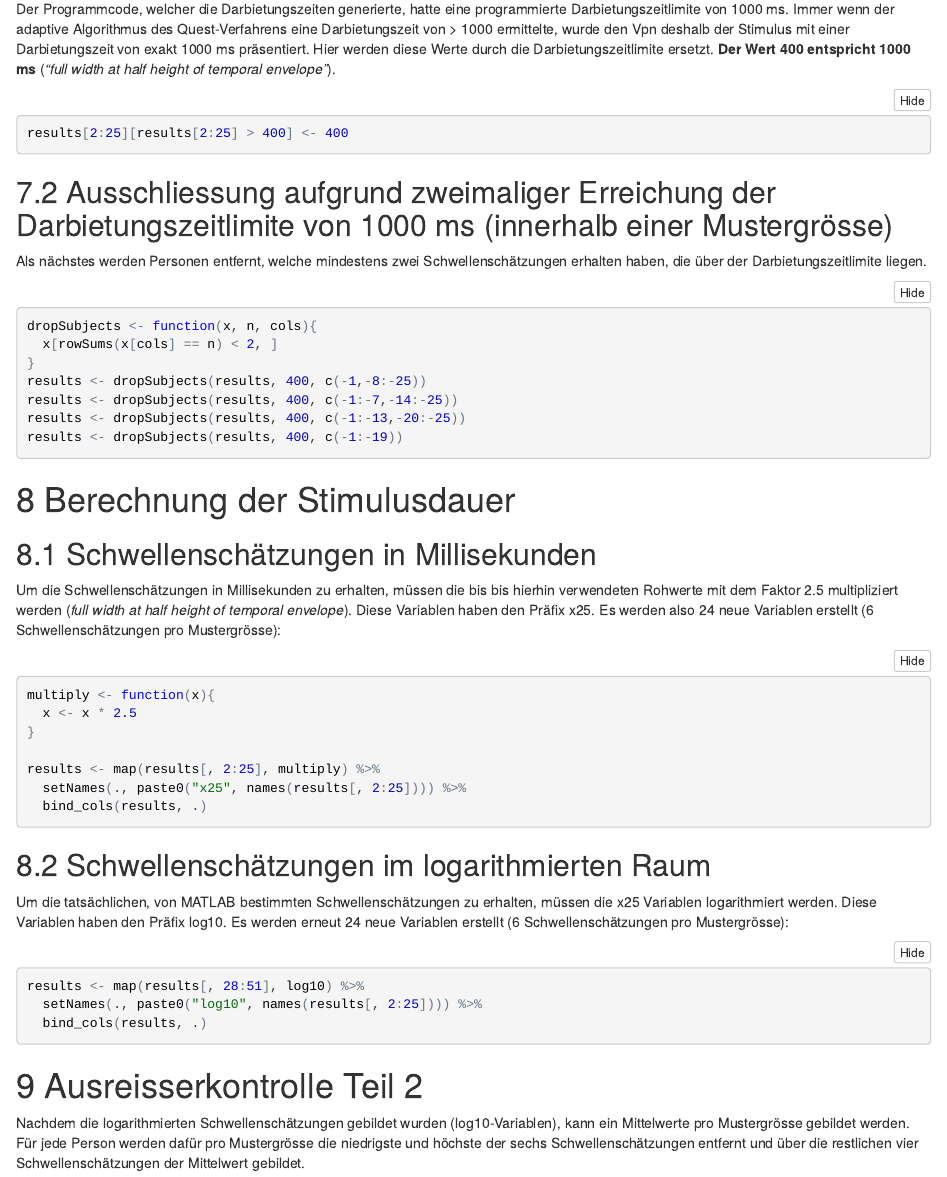
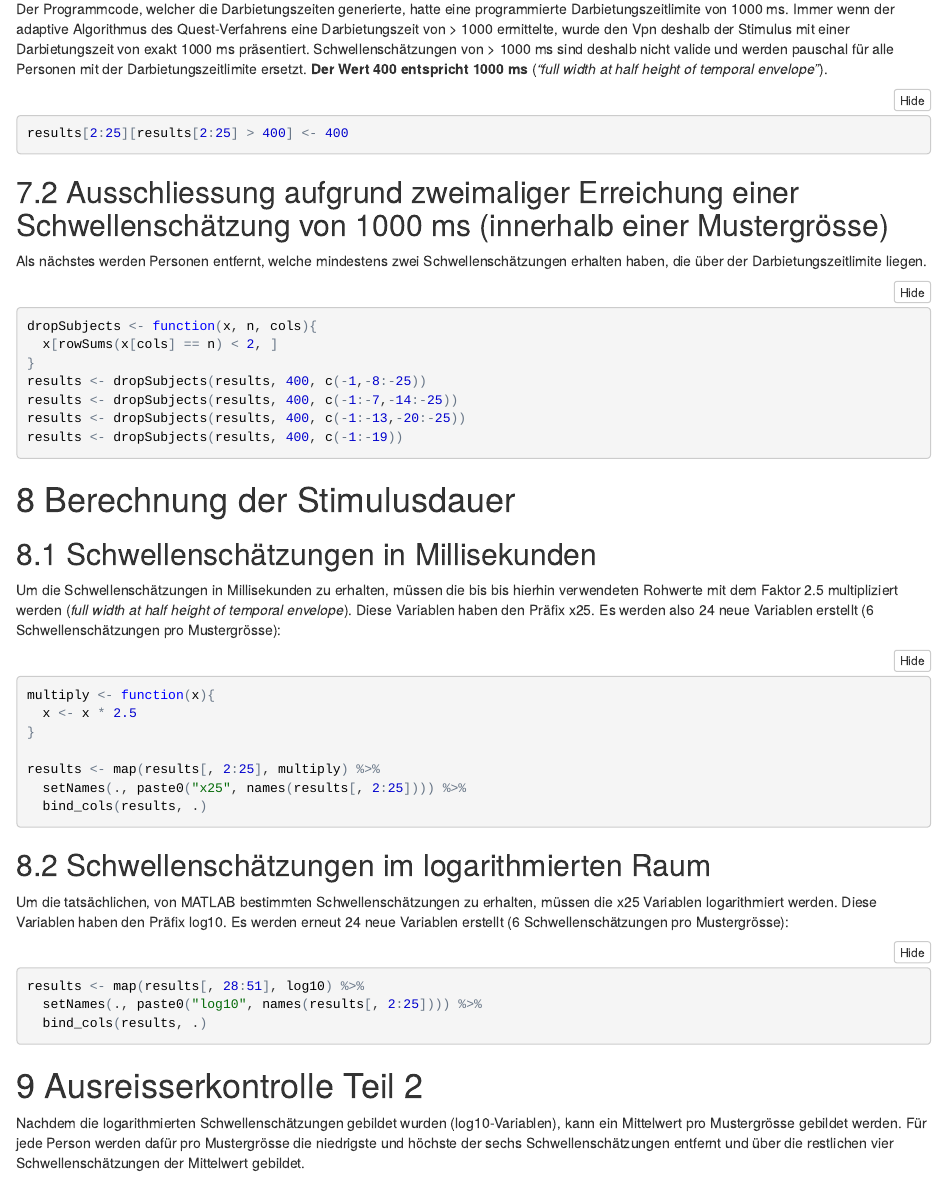
Before and after one commit to pipomas/MWE_spatialsupp_analysis, an R Markdown document (Script.Rmd): the page in a window 1100 px wide, from 2710 px down. The pictures show the output file Script.nb.html that the author committed with the source, opened offline.

Commit message:
improved wording

````diff
--- a/Script.Rmd
+++ b/Script.Rmd
@@ -110,12 +110,12 @@ show(results)
 
 # Ausreisserkontrolle Teil 1
 ## Korrektur für Darbietungszeiten von > 1000 ms
-Der Programmcode, welcher die Darbietungszeiten generierte, hatte eine programmierte Darbietungszeitlimite von 1000 ms. Immer wenn der adaptive Algorithmus des Quest-Verfahrens eine Darbietungszeit von > 1000 ermittelte, wurde den Vpn deshalb der Stimulus mit einer Darbietungszeit von exakt 1000 ms präsentiert. Hier werden diese Werte durch die Darbietungszeitlimite ersetzt. **Der Wert 400 entspricht 1000 ms** (*"full width at half height of temporal envelope"*).
+Der Programmcode, welcher die Darbietungszeiten generierte, hatte eine programmierte Darbietungszeitlimite von 1000 ms. Immer wenn der adaptive Algorithmus des Quest-Verfahrens eine Darbietungszeit von > 1000 ermittelte, wurde den Vpn deshalb der Stimulus mit einer Darbietungszeit von exakt 1000 ms präsentiert. Schwellenschätzungen von > 1000 ms sind deshalb nicht valide und werden pauschal für alle Personen mit der Darbietungszeitlimite ersetzt. **Der Wert 400 entspricht 1000 ms** (*"full width at half height of temporal envelope"*).
 ```{r}
 results[2:25][results[2:25] > 400] <- 400
 ```
 
-## Ausschliessung aufgrund zweimaliger Erreichung der Darbietungszeitlimite von 1000 ms (innerhalb einer Mustergrösse)
+## Ausschliessung aufgrund zweimaliger Erreichung einer Schwellenschätzung von 1000 ms (innerhalb einer Mustergrösse)
 Als nächstes werden Personen entfernt, welche mindestens zwei Schwellenschätzungen erhalten haben, die über der Darbietungszeitlimite liegen.
 ```{r}
 dropSubjects <- function(x, n, cols){
@@ -157,7 +157,7 @@ results <- map(results[, 28:51], log10) %>%
 
 # Ausreisserkontrolle Teil 2
 
-Nachdem die logarithmierten Schwellenschätzungen gebildet wurden (log10-Variablen), kann ein Mittelwerte pro Mustergrösse gebildet werden. Für jede Person werden dafür pro Mustergrösse die niedrigste und höchste der sechs Schwellenschätzungen entfernt und über die restlichen vier Schwellenschätzungen der Mittelwert gebildet.
+Nachdem die logarithmierten Schwellenschätzungen gebildet wurden (log10-Variablen), kann ein Mittelwert pro Mustergrösse gebildet werden. Für jede Person werden dafür pro Mustergrösse die niedrigste und höchste der sechs Schwellenschätzungen entfernt und über die restlichen vier Schwellenschätzungen der Mittelwert gebildet.
 
 ```{r}
 meanCustom <- function(x){
````
Also changed, not shown: Script.nb.html, Script.pdf.
